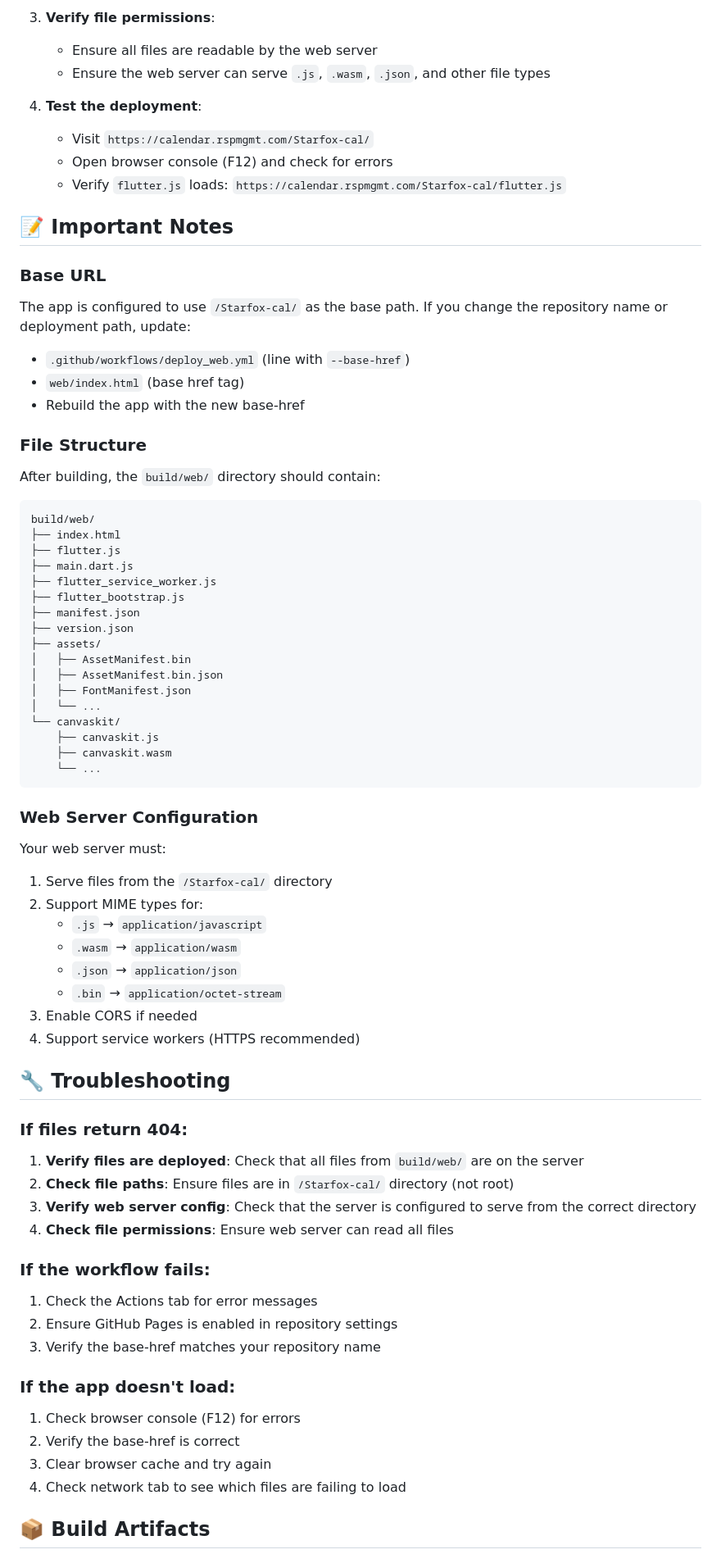
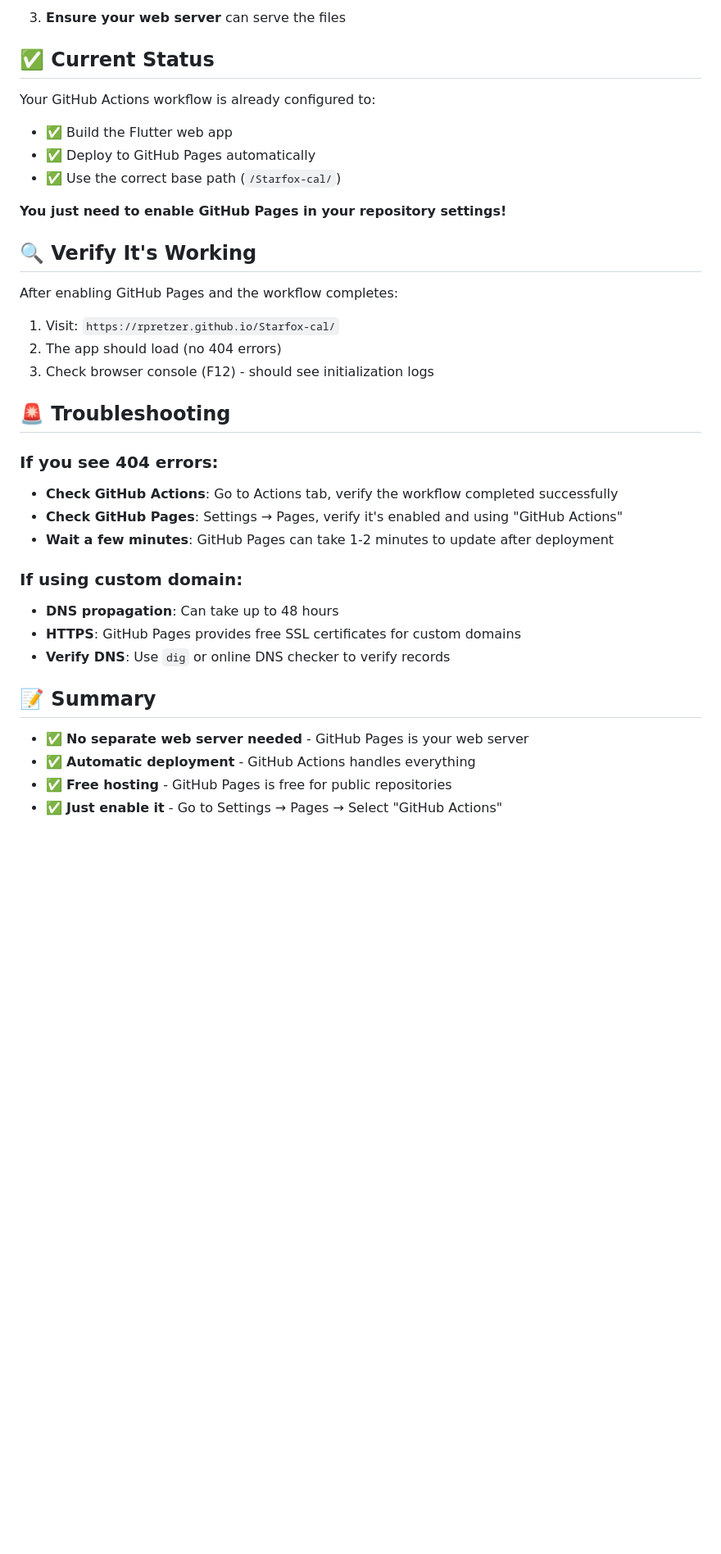
Before and after one commit to rpretzer/Starfox-cal, a Markdown page: DEPLOYMENT.md, the part around the change printed below. Shown: that part at 82% size. GitHub-like rendering; blank space fills up the shorter version.

````diff
--- a/DEPLOYMENT.md
+++ b/DEPLOYMENT.md
@@ -74,73 +57,39 @@ If you're deploying to a custom domain like `calendar.rspmgmt.com/Starfox-cal/`,
 
-3. **Verify file permissions**:
-   - Ensure all files are readable by the web server
-   - Ensure the web server can serve `.js`, `.wasm`, `.json`, and other file types
+3. **Ensure your web server** can serve the files
 
-4. **Test the deployment**:
-   - Visit `https://calendar.rspmgmt.com/Starfox-cal/`
-   - Open browser console (F12) and check for errors
-   - Verify `flutter.js` loads: `https://calendar.rspmgmt.com/Starfox-cal/flutter.js`
+## ✅ Current Status
 
-## 📝 Important Notes
+Your GitHub Actions workflow is already configured to:
+- ✅ Build the Flutter web app
+- ✅ Deploy to GitHub Pages automatically
+- ✅ Use the correct base path (`/Starfox-cal/`)
 
-### Base URL
-The app is configured to use `/Starfox-cal/` as the base path. If you change the repository name or deployment path, update:
-- `.github/workflows/deploy_web.yml` (line with `--base-href`)
-- `web/index.html` (base href tag)
-- Rebuild the app with the new base-href
+**You just need to enable GitHub Pages in your repository settings!**
 
-### File Structure
-After building, the `build/web/` directory should contain:
-```
-build/web/
-├── index.html
-├── flutter.js
-├── main.dart.js
-├── flutter_service_worker.js
-├── flutter_bootstrap.js
-├── manifest.json
-├── version.json
-├── assets/
-│   ├── AssetManifest.bin
-│   ├── AssetManifest.bin.json
-│   ├── FontManifest.json
-│   └── ...
-└── canvaskit/
-    ├── canvaskit.js
-    ├── canvaskit.wasm
-    └── ...
-```
+## 🔍 Verify It's Working
 
-### Web Server Configuration
+After enabling GitHub Pages and the workflow completes:
 
-Your web server must:
-1. Serve files from the `/Starfox-cal/` directory
-2. Support MIME types for:
-   - `.js` → `application/javascript`
-   - `.wasm` → `application/wasm`
-   - `.json` → `application/json`
-   - `.bin` → `application/octet-stream`
-3. Enable CORS if needed
-4. Support service workers (HTTPS recommended)
+1. Visit: `https://rpretzer.github.io/Starfox-cal/`
+2. The app should load (no 404 errors)
+3. Check browser console (F12) - should see initialization logs
 
-## 🔧 Troubleshooting
+## 🚨 Troubleshooting
 
-### If files return 404:
-1. **Verify files are deployed**: Check that all files from `build/web/` are on the server
-2. **Check file paths**: Ensure files are in `/Starfox-cal/` directory (not root)
-3. **Verify web server config**: Check that the server is configured to serve from the correct directory
-4. **Check file permissions**: Ensure web server can read all files
+### If you see 404 errors:
+- **Check GitHub Actions**: Go to Actions tab, verify the workflow completed successfully
+- **Check GitHub Pages**: Settings → Pages, verify it's enabled and using "GitHub Actions"
+- **Wait a few minutes**: GitHub Pages can take 1-2 minutes to update after deployment
 
-### If the workflow fails:
-1. Check the Actions tab for error messages
-2. Ensure GitHub Pages is enabled in repository settings
-3. Verify the base-href matches your repository name
+### If using custom domain:
+- **DNS propagation**: Can take up to 48 hours
+- **HTTPS**: GitHub Pages provides free SSL certificates for custom domains
+- **Verify DNS**: Use `dig` or online DNS checker to verify records
 
-### If the app doesn't load:
-1. Check browser console (F12) for errors
-2. Verify the base-href is correct
-3. Clear browser cache and try again
-4. Check network tab to see which files are failing to load
+## 📝 Summary
 
-## 📦 Build Artifacts
+- ✅ **No separate web server needed** - GitHub Pages is your web server
+- ✅ **Automatic deployment** - GitHub Actions handles everything
+- ✅ **Free hosting** - GitHub Pages is free for public repositories
+- ✅ **Just enable it** - Go to Settings → Pages → Select "GitHub Actions"
 
````
Also changed, not shown: other parts of DEPLOYMENT.md (+38 -67 lines).
